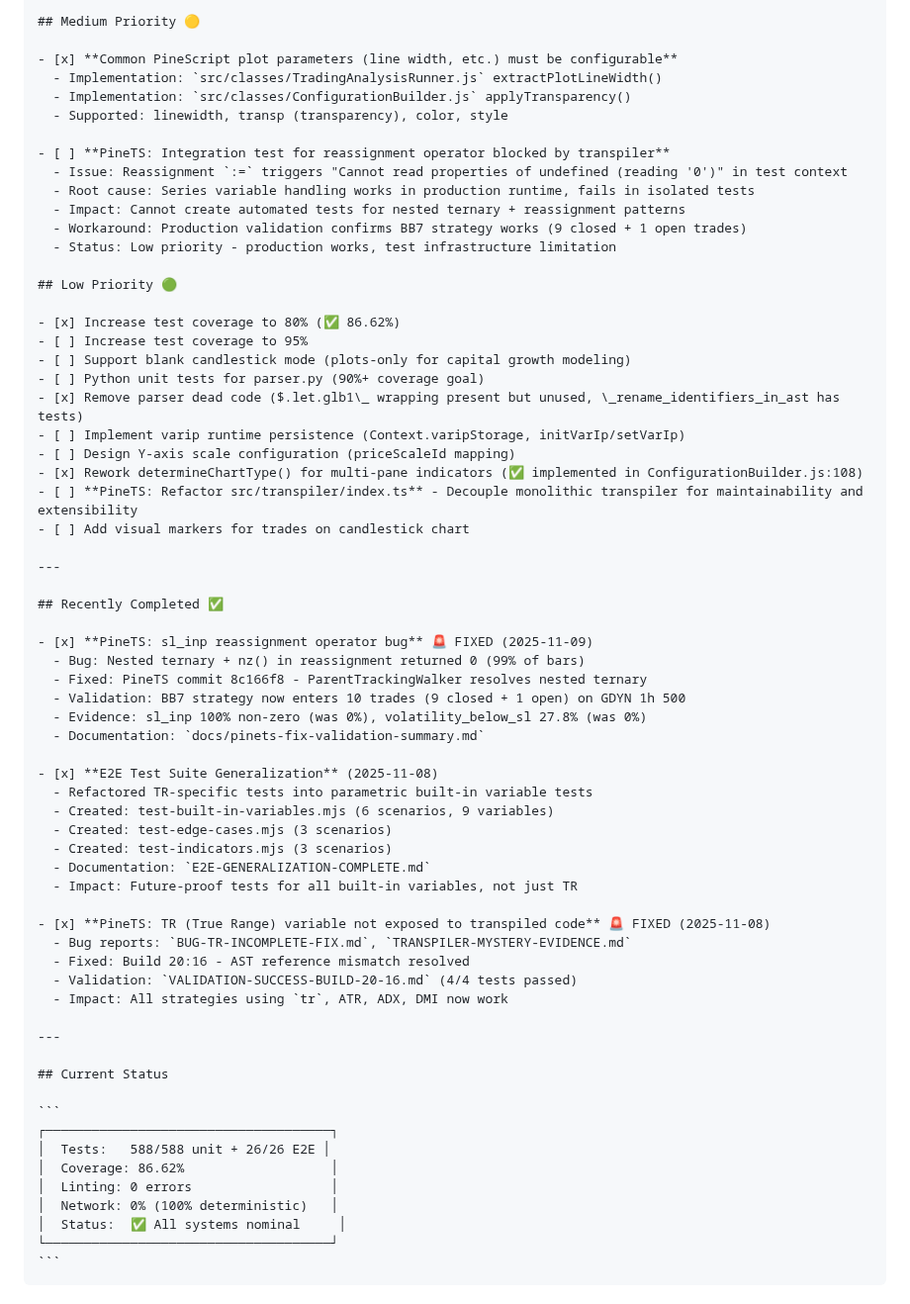
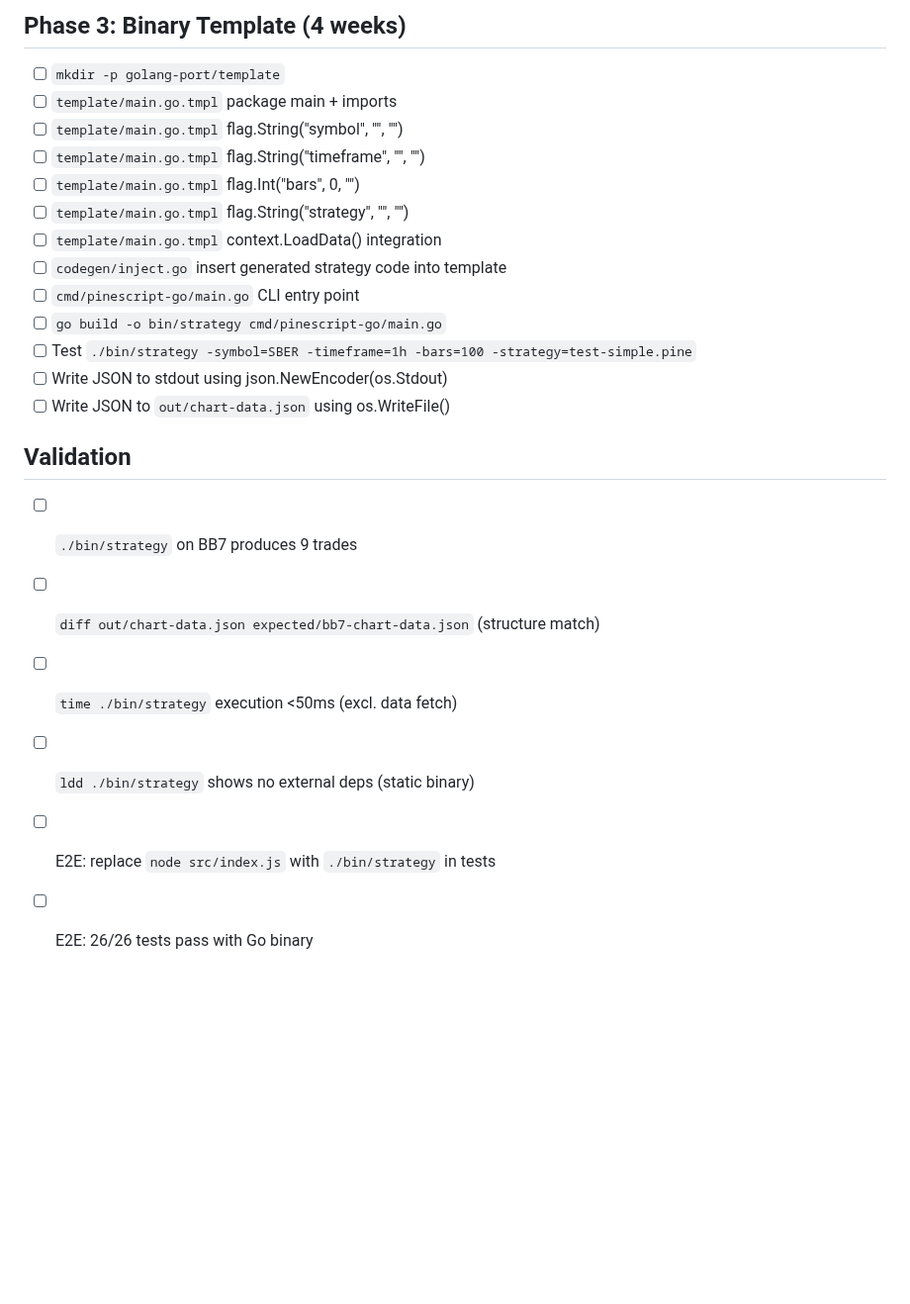
Before and after one commit to quant5-lab/runner, a Markdown page: docs/TODO.md, the part around one of its changes. Shown at 99% size. Drawn GitHub-style; blank space fills up the shorter version.

`````diff
--- a/docs/TODO.md
+++ b/docs/TODO.md
@@ -28,67 +61,23 @@
 
-## Medium Priority 🟡
+## Phase 3: Binary Template (4 weeks)
+- [ ] `mkdir -p golang-port/template`
+- [ ] `template/main.go.tmpl` package main + imports
+- [ ] `template/main.go.tmpl` flag.String("symbol", "", "")
+- [ ] `template/main.go.tmpl` flag.String("timeframe", "", "")
+- [ ] `template/main.go.tmpl` flag.Int("bars", 0, "")
+- [ ] `template/main.go.tmpl` flag.String("strategy", "", "")
+- [ ] `template/main.go.tmpl` context.LoadData() integration
+- [ ] `codegen/inject.go` insert generated strategy code into template
+- [ ] `cmd/pinescript-go/main.go` CLI entry point
+- [ ] `go build -o bin/strategy cmd/pinescript-go/main.go`
+- [ ] Test `./bin/strategy -symbol=SBER -timeframe=1h -bars=100 -strategy=test-simple.pine`
+- [ ] Write JSON to stdout using json.NewEncoder(os.Stdout)
+- [ ] Write JSON to `out/chart-data.json` using os.WriteFile()
 
-- [x] **Common PineScript plot parameters (line width, etc.) must be configurable**
-  - Implementation: `src/classes/TradingAnalysisRunner.js` extractPlotLineWidth()
-  - Implementation: `src/classes/ConfigurationBuilder.js` applyTransparency()
-  - Supported: linewidth, transp (transparency), color, style
-
-- [ ] **PineTS: Integration test for reassignment operator blocked by transpiler**
-  - Issue: Reassignment `:=` triggers "Cannot read properties of undefined (reading '0')" in test context
-  - Root cause: Series variable handling works in production runtime, fails in isolated tests
-  - Impact: Cannot create automated tests for nested ternary + reassignment patterns
-  - Workaround: Production validation confirms BB7 strategy works (9 closed + 1 open trades)
-  - Status: Low priority - production works, test infrastructure limitation
-
-## Low Priority 🟢
-
-- [x] Increase test coverage to 80% (✅ 86.62%)
-- [ ] Increase test coverage to 95%
-- [ ] Support blank candlestick mode (plots-only for capital growth modeling)
-- [ ] Python unit tests for parser.py (90%+ coverage goal)
-- [x] Remove parser dead code ($.let.glb1\_ wrapping present but unused, \_rename_identifiers_in_ast has tests)
-- [ ] Implement varip runtime persistence (Context.varipStorage, initVarIp/setVarIp)
-- [ ] Design Y-axis scale configuration (priceScaleId mapping)
-- [x] Rework determineChartType() for multi-pane indicators (✅ implemented in ConfigurationBuilder.js:108)
-- [ ] **PineTS: Refactor src/transpiler/index.ts** - Decouple monolithic transpiler for maintainability and extensibility
-- [ ] Add visual markers for trades on candlestick chart
-
----
-
-## Recently Completed ✅
-
-- [x] **PineTS: sl_inp reassignment operator bug** 🚨 FIXED (2025-11-09)
-  - Bug: Nested ternary + nz() in reassignment returned 0 (99% of bars)
-  - Fixed: PineTS commit 8c166f8 - ParentTrackingWalker resolves nested ternary
-  - Validation: BB7 strategy now enters 10 trades (9 closed + 1 open) on GDYN 1h 500
-  - Evidence: sl_inp 100% non-zero (was 0%), volatility_below_sl 27.8% (was 0%)
-  - Documentation: `docs/pinets-fix-validation-summary.md`
-
-- [x] **E2E Test Suite Generalization** (2025-11-08)
-  - Refactored TR-specific tests into parametric built-in variable tests
-  - Created: test-built-in-variables.mjs (6 scenarios, 9 variables)
-  - Created: test-edge-cases.mjs (3 scenarios)
-  - Created: test-indicators.mjs (3 scenarios)
-  - Documentation: `E2E-GENERALIZATION-COMPLETE.md`
-  - Impact: Future-proof tests for all built-in variables, not just TR
-
-- [x] **PineTS: TR (True Range) variable not exposed to transpiled code** 🚨 FIXED (2025-11-08)
-  - Bug reports: `BUG-TR-INCOMPLETE-FIX.md`, `TRANSPILER-MYSTERY-EVIDENCE.md`
-  - Fixed: Build 20:16 - AST reference mismatch resolved
-  - Validation: `VALIDATION-SUCCESS-BUILD-20-16.md` (4/4 tests passed)
-  - Impact: All strategies using `tr`, ATR, ADX, DMI now work
-
----
-
-## Current Status
-
-```
-┌─────────────────────────────────────┐
-│  Tests:   588/588 unit + 26/26 E2E │
-│  Coverage: 86.62%                   │
-│  Linting: 0 errors                  │
-│  Network: 0% (100% deterministic)   │
-│  Status:  ✅ All systems nominal     │
-└─────────────────────────────────────┘
-```
-````
+## Validation
+- [ ] `./bin/strategy` on BB7 produces 9 trades
+- [ ] `diff out/chart-data.json expected/bb7-chart-data.json` (structure match)
+- [ ] `time ./bin/strategy` execution <50ms (excl. data fetch)
+- [ ] `ldd ./bin/strategy` shows no external deps (static binary)
+- [ ] E2E: replace `node src/index.js` with `./bin/strategy` in tests
+- [ ] E2E: 26/26 tests pass with Go binary
`````
Also changed, not shown: other parts of docs/TODO.md (+55 -22 lines).
